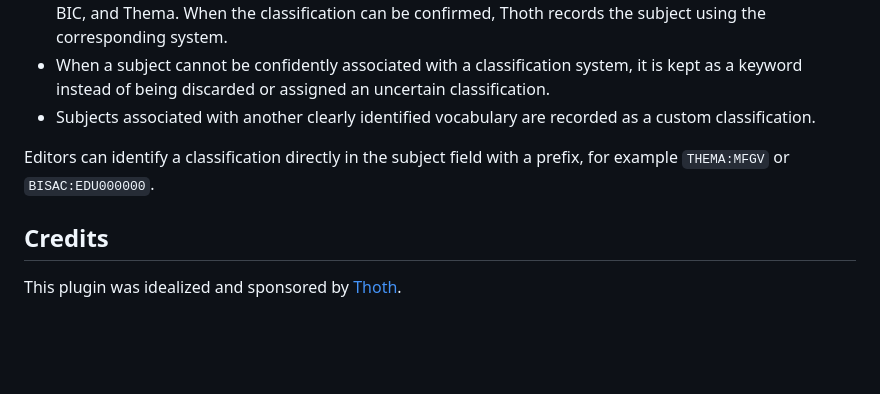
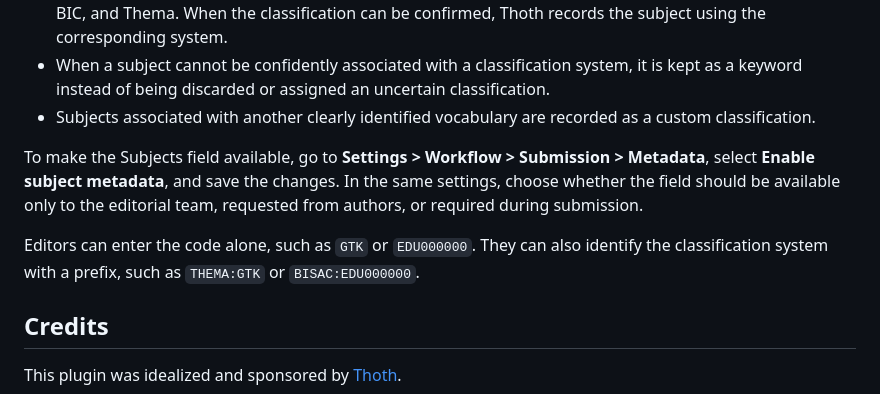
Before and after one commit to thoth-pub/thoth-omp-plugin, a Markdown page: README.md, the part around the change. Rendered like a GitHub page; folded sections open; blank space fills up the shorter version.

Commit message:
docs: clarify subject metadata usage
refs documentacao-e-tarefas/desenvolvimento_e_infra#1222

```diff
--- a/README.md
+++ b/README.md
@@ -190,8 +190,12 @@ OMP offers two complementary ways to describe a publication:
   of being discarded or assigned an uncertain classification.
 - Subjects associated with another clearly identified vocabulary are recorded as a custom classification.
 
-Editors can identify a classification directly in the subject field with a prefix, for example `THEMA:MFGV` or
-`BISAC:EDU000000`.
+To make the Subjects field available, go to **Settings > Workflow > Submission > Metadata**, select **Enable
+subject metadata**, and save the changes. In the same settings, choose whether the field should be available only
+to the editorial team, requested from authors, or required during submission.
+
+Editors can enter the code alone, such as `GTK` or `EDU000000`. They can also identify the classification system
+with a prefix, such as `THEMA:GTK` or `BISAC:EDU000000`.
 
 </details>
 
```
Also changed, not shown: docs/README-es.md (+6 -2 lines), docs/README-pt_BR.md (+7 -2 lines).
